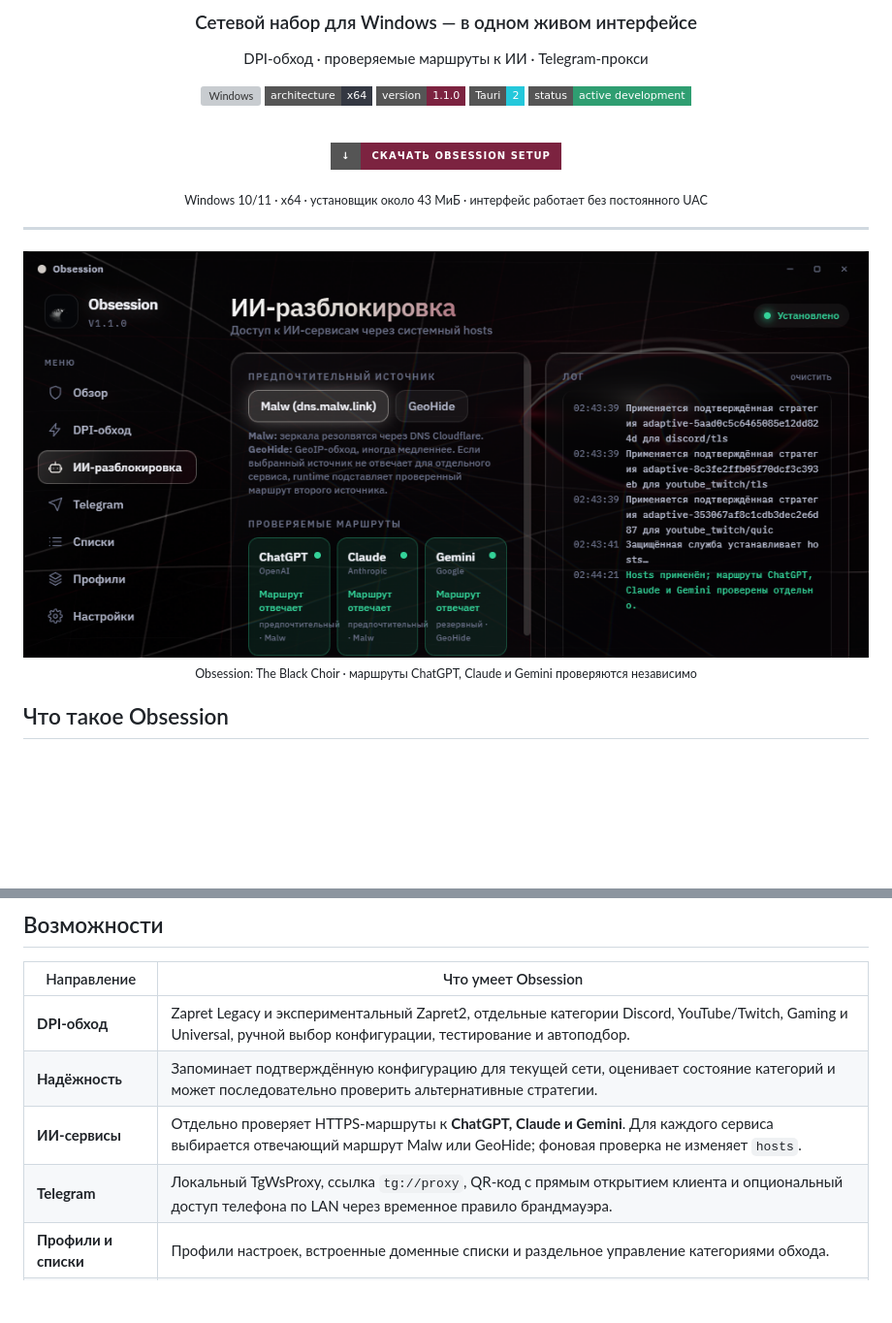
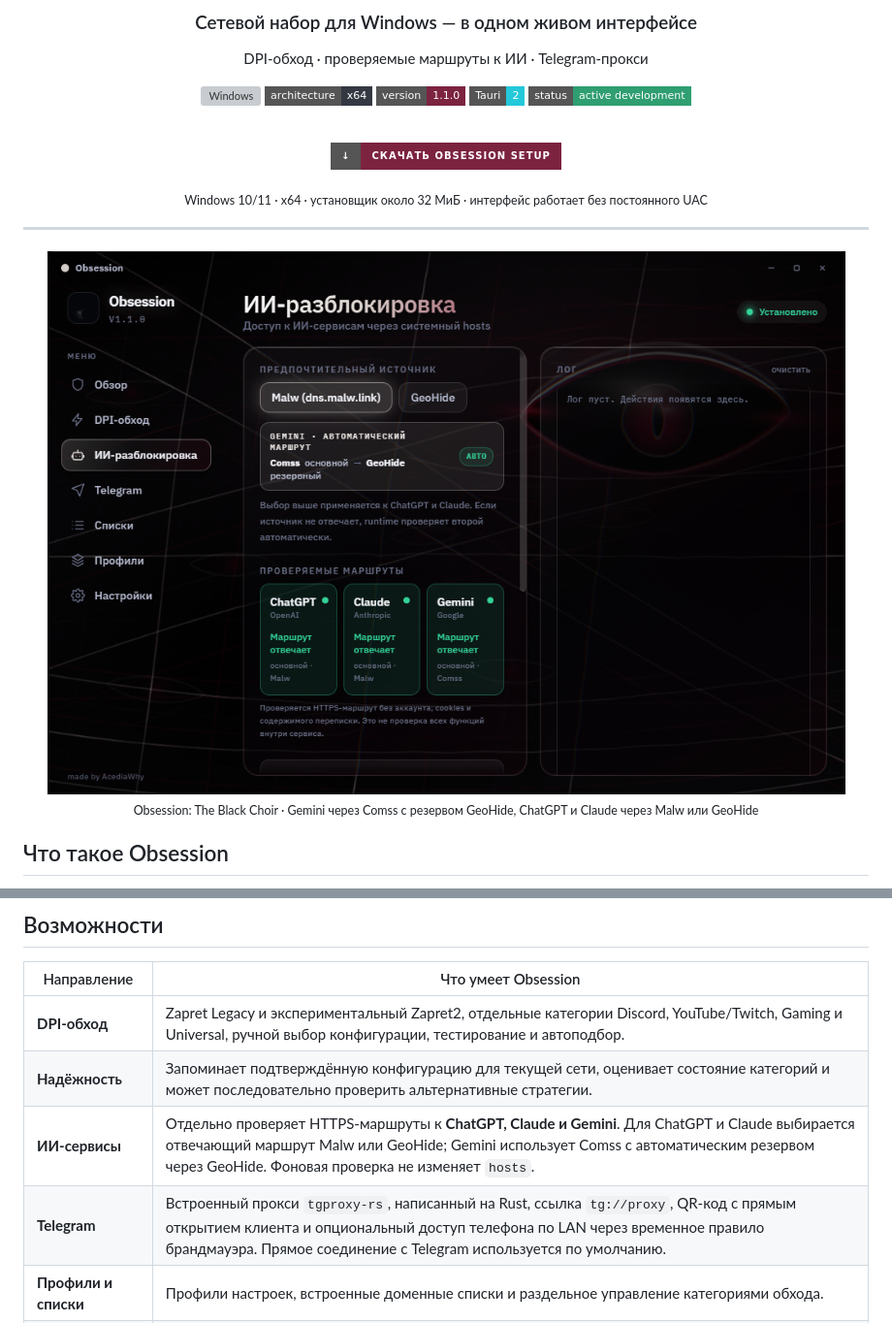
Before and after one commit to AcediaWhy/Obsession, a Markdown page: README.md, 2 parts joined by grey strips. Shown: that part at 97% size. GitHub-like rendering; pictures changed too: docs/assets/obsession-ai.png; badges without logos; blank space fills up the shorter version; grey boxes are pictures that could not be loaded.

Commit message:
update readme for current Obsession

```diff
--- a/README.md
+++ b/README.md
@@ -20,5 +20,5 @@ DPI-обход · проверяемые маршруты к ИИ · Telegram-п
 
-<sub>Windows 10/11 · x64 · установщик около 43 МиБ · интерфейс работает без постоянного UAC</sub>
+<sub>Windows 10/11 · x64 · установщик около 32 МиБ · интерфейс работает без постоянного UAC</sub>
 
 </div>
 
@@ -29,5 +29,5 @@ DPI-обход · проверяемые маршруты к ИИ · Telegram-п
   <br />
-  <sub>Obsession: The Black Choir · маршруты ChatGPT, Claude и Gemini проверяются независимо</sub>
+  <sub>Obsession: The Black Choir · Gemini через Comss с резервом GeoHide, ChatGPT и Claude через Malw или GeoHide</sub>
 </div>
 
 ## Что такое Obsession
@@ -44,8 +44,8 @@ Obsession — не VPN: приложение не скрывает IP-адрес
 |---|---|
 | **DPI-обход** | Zapret Legacy и экспериментальный Zapret2, отдельные категории Discord, YouTube/Twitch, Gaming и Universal, ручной выбор конфигурации, тестирование и автоподбор. |
 | **Надёжность** | Запоминает подтверждённую конфигурацию для текущей сети, оценивает состояние категорий и может последовательно проверить альтернативные стратегии. |
-| **ИИ-сервисы** | Отдельно проверяет HTTPS-маршруты к **ChatGPT, Claude и Gemini**. Для каждого сервиса выбирается отвечающий маршрут Malw или GeoHide; фоновая проверка не изменяет `hosts`. |
-| **Telegram** | Локальный TgWsProxy, ссылка `tg://proxy`, QR-код с прямым открытием клиента и опциональный доступ телефона по LAN через временное правило брандмауэра. |
+| **ИИ-сервисы** | Отдельно проверяет HTTPS-маршруты к **ChatGPT, Claude и Gemini**. Для ChatGPT и Claude выбирается отвечающий маршрут Malw или GeoHide; Gemini использует Comss с автоматическим резервом через GeoHide. Фоновая проверка не изменяет `hosts`. |
+| **Telegram** | Встроенный прокси `tgproxy-rs`, написанный на Rust, ссылка `tg://proxy`, QR-код с прямым открытием клиента и опциональный доступ телефона по LAN через временное правило брандмауэра. Прямое соединение с Telegram используется по умолчанию. |
 | **Профили и списки** | Профили настроек, встроенные доменные списки и раздельное управление категориями обхода. |
 | **Первый запуск** | Onboarding V2 проверяет готовность установленной службы, строит план выбранных функций, применяет его транзакционно и показывает раздельный результат проверки. |
 | **Интерфейс** | Трей, уведомления, собственный титлбар, режим уменьшенной анимации и пять открытых тем с WebGL2/Canvas-сценами и выразительными статичными fallback-кадрами. |
```
Also changed, not shown: other parts of README.md (+4 -4 lines), AGENTS.md (+1 -1 lines), CLAUDE.md (+1 -1 lines).
